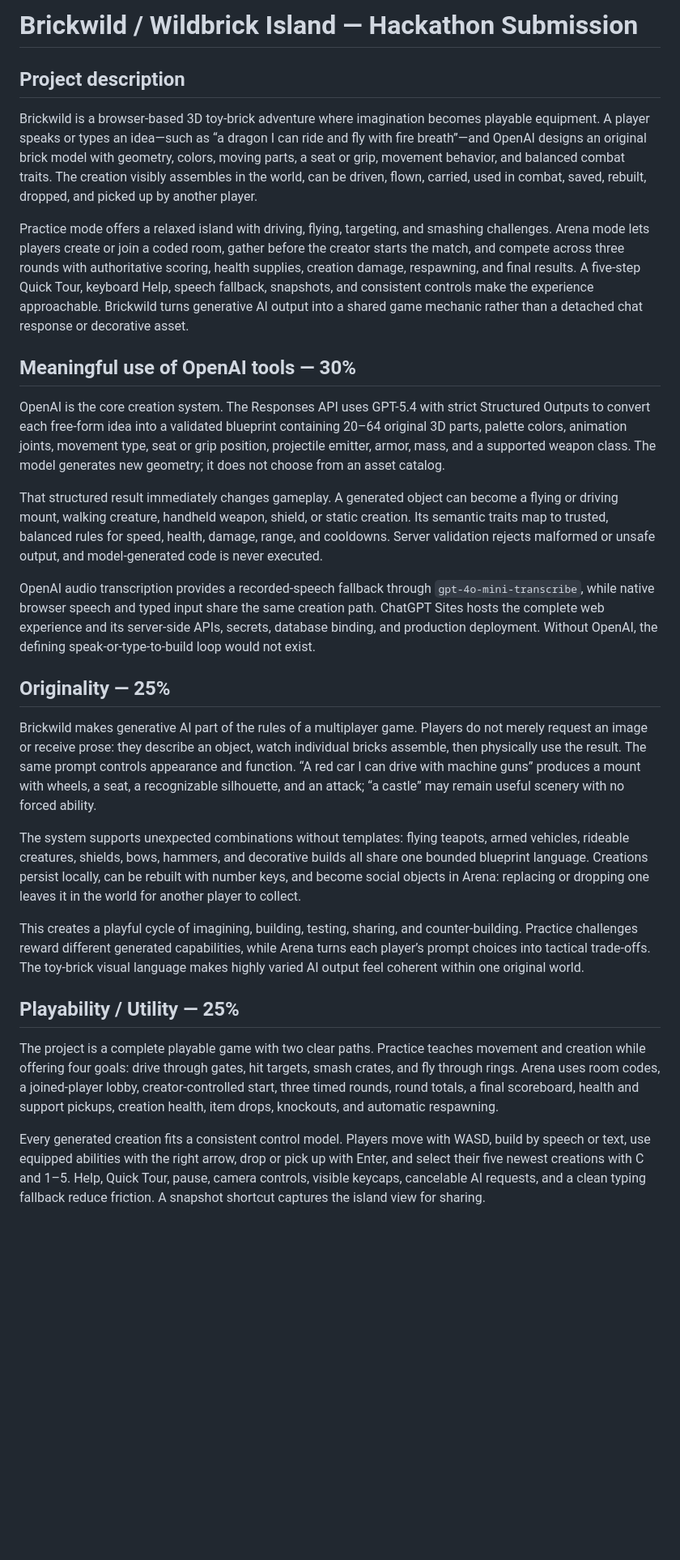
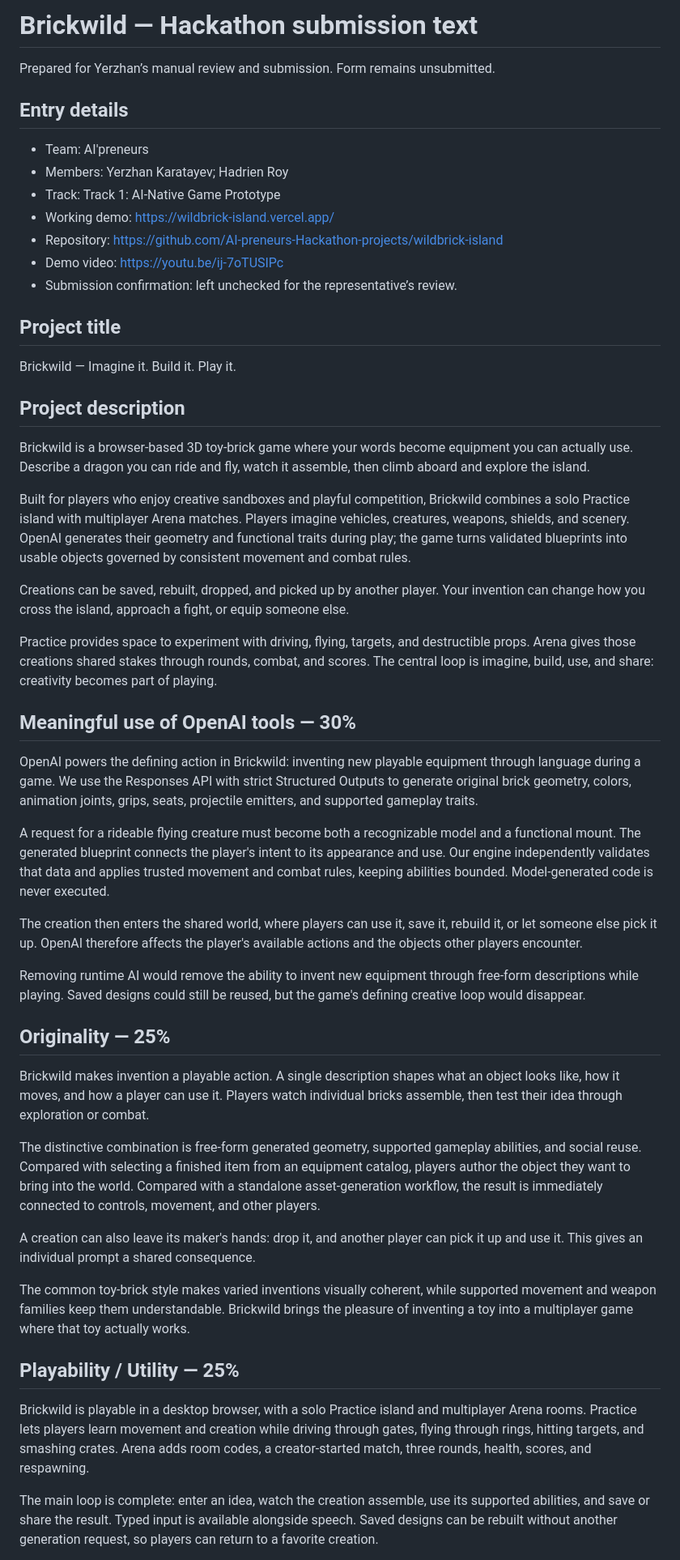
Before and after one commit to AI-preneurs-Hackathon-projects/wildbrick-island, a Markdown page: HACKATHON_SUBMISSION.md, the part around one of its changes. Shown at 81% size. Drawn GitHub-style; blank space fills up the shorter version.

Commit message:
docs: refine hackathon submission narrative and disclosures

```diff
--- a/HACKATHON_SUBMISSION.md
+++ b/HACKATHON_SUBMISSION.md
@@ -1,30 +1,54 @@
-# Brickwild / Wildbrick Island — Hackathon Submission
+# Brickwild — Hackathon submission text
+
+Prepared for Yerzhan’s manual review and submission. Form remains unsubmitted.
+
+## Entry details
+
+- Team: AI'preneurs
+- Members: Yerzhan Karatayev; Hadrien Roy
+- Track: Track 1: AI-Native Game Prototype
+- Working demo: https://wildbrick-island.vercel.app/
+- Repository: https://github.com/AI-preneurs-Hackathon-projects/wildbrick-island
+- Demo video: https://youtu.be/ij-7oTUSIPc
+- Submission confirmation: left unchecked for the representative’s review.
+
+## Project title
+
+Brickwild — Imagine it. Build it. Play it.
 
 ## Project description
 
-Brickwild is a browser-based 3D toy-brick adventure where imagination becomes playable equipment. A player speaks or types an idea—such as “a dragon I can ride and fly with fire breath”—and OpenAI designs an original brick model with geometry, colors, moving parts, a seat or grip, movement behavior, and balanced combat traits. The creation visibly assembles in the world, can be driven, flown, carried, used in combat, saved, rebuilt, dropped, and picked up by another player.
+Brickwild is a browser-based 3D toy-brick game where your words become equipment you can actually use. Describe a dragon you can ride and fly, watch it assemble, then climb aboard and explore the island.
 
-Practice mode offers a relaxed island with driving, flying, targeting, and smashing challenges. Arena mode lets players create or join a coded room, gather before the creator starts the match, and compete across three rounds with authoritative scoring, health supplies, creation damage, respawning, and final results. A five-step Quick Tour, keyboard Help, speech fallback, snapshots, and consistent controls make the experience approachable. Brickwild turns generative AI output into a shared game mechanic rather than a detached chat response or decorative asset.
+Built for players who enjoy creative sandboxes and playful competition, Brickwild combines a solo Practice island with multiplayer Arena matches. Players imagine vehicles, creatures, weapons, shields, and scenery. OpenAI generates their geometry and functional traits during play; the game turns validated blueprints into usable objects governed by consistent movement and combat rules.
+
+Creations can be saved, rebuilt, dropped, and picked up by another player. Your invention can change how you cross the island, approach a fight, or equip someone else.
+
+Practice provides space to experiment with driving, flying, targets, and destructible props. Arena gives those creations shared stakes through rounds, combat, and scores. The central loop is imagine, build, use, and share: creativity becomes part of playing.
 
 ## Meaningful use of OpenAI tools — 30%
 
-OpenAI is the core creation system. The Responses API uses GPT-5.4 with strict Structured Outputs to convert each free-form idea into a validated blueprint containing 20–64 original 3D parts, palette colors, animation joints, movement type, seat or grip position, projectile emitter, armor, mass, and a supported weapon class. The model generates new geometry; it does not choose from an asset catalog.
+OpenAI powers the defining action in Brickwild: inventing new playable equipment through language during a game. We use the Responses API with strict Structured Outputs to generate original brick geometry, colors, animation joints, grips, seats, projectile emitters, and supported gameplay traits.
 
-That structured result immediately changes gameplay. A generated object can become a flying or driving mount, walking creature, handheld weapon, shield, or static creation. Its semantic traits map to trusted, balanced rules for speed, health, damage, range, and cooldowns. Server validation rejects malformed or unsafe output, and model-generated code is never executed.
+A request for a rideable flying creature must become both a recognizable model and a functional mount. The generated blueprint connects the player's intent to its appearance and use. Our engine independently validates that data and applies trusted movement and combat rules, keeping abilities bounded. Model-generated code is never executed.
 
-OpenAI audio transcription provides a recorded-speech fallback through `gpt-4o-mini-transcribe`, while native browser speech and typed input share the same creation path. ChatGPT Sites hosts the complete web experience and its server-side APIs, secrets, database binding, and production deployment. Without OpenAI, the defining speak-or-type-to-build loop would not exist.
+The creation then enters the shared world, where players can use it, save it, rebuild it, or let someone else pick it up. OpenAI therefore affects the player's available actions and the objects other players encounter.
+
+Removing runtime AI would remove the ability to invent new equipment through free-form descriptions while playing. Saved designs could still be reused, but the game's defining creative loop would disappear.
 
 ## Originality — 25%
 
-Brickwild makes generative AI part of the rules of a multiplayer game. Players do not merely request an image or receive prose: they describe an object, watch individual bricks assemble, then physically use the result. The same prompt controls appearance and function. “A red car I can drive with machine guns” produces a mount with wheels, a seat, a recognizable silhouette, and an attack; “a castle” may remain useful scenery with no forced ability.
+Brickwild makes invention a playable action. A single description shapes what an object looks like, how it moves, and how a player can use it. Players watch individual bricks assemble, then test their idea through exploration or combat.
 
-The system supports unexpected combinations without templates: flying teapots, armed vehicles, rideable creatures, shields, bows, hammers, and decorative builds all share one bounded blueprint language. Creations persist locally, can be rebuilt with number keys, and become social objects in Arena: replacing or dropping one leaves it in the world for another player to collect.
+The distinctive combination is free-form generated geometry, supported gameplay abilities, and social reuse. Compared with selecting a finished item from an equipment catalog, players author the object they want to bring into the world. Compared with a standalone asset-generation workflow, the result is immediately connected to controls, movement, and other players.
 
-This creates a playful cycle of imagining, building, testing, sharing, and counter-building. Practice challenges reward different generated capabilities, while Arena turns each player’s prompt choices into tactical trade-offs. The toy-brick visual language makes highly varied AI output feel coherent within one original world.
+A creation can also leave its maker's hands: drop it, and another player can pick it up and use it. This gives an individual prompt a shared consequence.
+
+The common toy-brick style makes varied inventions visually coherent, while supported movement and weapon families keep them understandable. Brickwild brings the pleasure of inventing a toy into a multiplayer game where that toy actually works.
 
 ## Playability / Utility — 25%
 
-The project is a complete playable game with two clear paths. Practice teaches movement and creation while offering four goals: drive through gates, hit targets, smash crates, and fly through rings. Arena uses room codes, a joined-player lobby, creator-controlled start, three timed rounds, round totals, a final scoreboard, health and support pickups, creation health, item drops, knockouts, and automatic respawning.
+Brickwild is playable in a desktop browser, with a solo Practice island and multiplayer Arena rooms. Practice lets players learn movement and creation while driving through gates, flying through rings, hitting targets, and smashing crates. Arena adds room codes, a creator-started match, three rounds, health, scores, and respawning.
 
-Every generated creation fits a consistent control model. Players move with WASD, build by speech or text, use equipped abilities with the right arrow, drop or pick up with Enter, and select their five newest creations with C and 1–5. Help, Quick Tour, pause, camera controls, visible keycaps, cancelable AI requests, and a clean typing fallback reduce friction. A snapshot shortcut captures the island view for sharing.
+The main loop is complete: enter an idea, watch the creation assemble, use its supported abilities, and save or share the result. Typed input is available alongside speech. Saved designs can be rebuilt without another generation request, so players can return to a favorite creation.
 
```
Also changed, not shown: other parts of HACKATHON_SUBMISSION.md (+14 -13 lines), planning/HACKATHON_SUBMISSION_REVIEW.md (added, +233 -0 lines).
